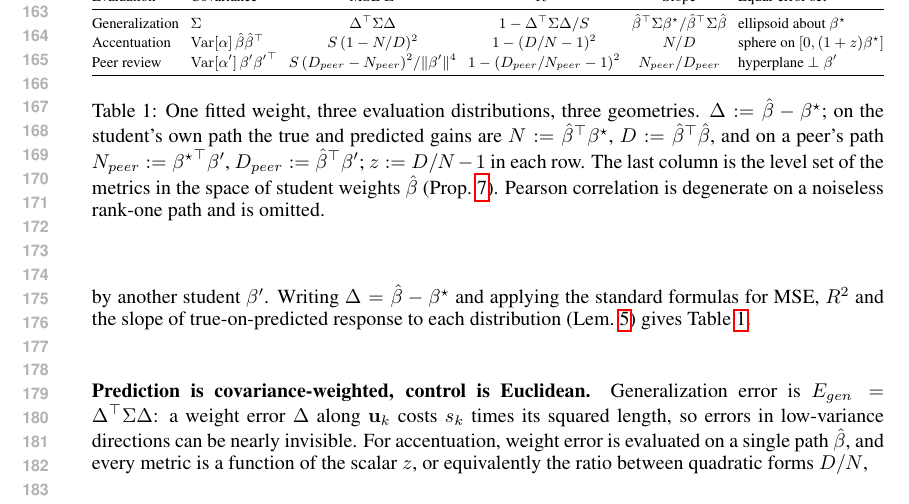
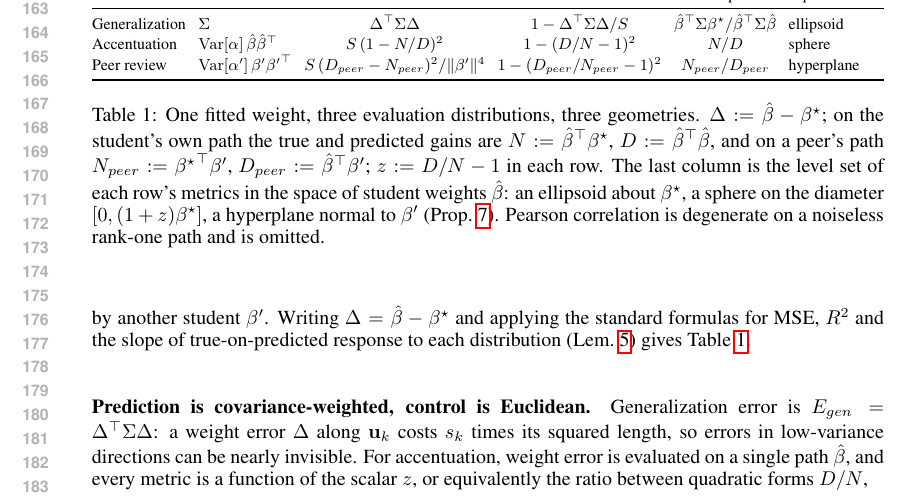
Before and after one commit to Animadversio/AccentuationPredictionRMTDissociation, a LaTeX paper (accentuation_rmt_main_compact_draft.tex, which reads main_body_compact.tex): part of page 4 of 47, cut so that both start at the same text. Compiled offline with pdfLaTeX.

Commit message:
Table 1: abbreviate equal-error-set entries so the table fits without scaling; details in caption
Co-Authored-By: Claude Fable 5.1 <noreply@anthropic.com>

```diff
--- a/main_body_compact.tex
+++ b/main_body_compact.tex
@@ -80,12 +80,12 @@ Generalization evaluates $f$ on fresh natural inputs, $\x\sim\mathcal N(0,\Sigma
 \toprule
 Evaluation & Covariance & MSE $E$ & $R^2$ & Slope & Equal-error set \\
 \midrule
-Generalization & $\Sigma$ & $\Delta^\top\Sigma\Delta$ & $1-\Delta^\top\Sigma\Delta/S$ & ${\bhat}^\top\Sigma\bstar/{\bhat}^\top\Sigma\bhat$ & ellipsoid about $\bstar$ \\
-Accentuation & $\Var[\alpha]\,\bhat{\bhat}^\top$ & $S\,(1-N/D)^2$ & $1-(D/N-1)^2$ & $N/D$ & sphere on $[0,(1+z)\bstar]$ \\
-Peer review & $\Var[\alpha']\,\bprime{\bprime}^\top$ & $S\,(D_{peer}-N_{peer})^2/\|\bprime\|^4$ & $1-(D_{peer}/N_{peer}-1)^2$ & $N_{peer}/D_{peer}$ & hyperplane $\perp\bprime$ \\
+Generalization & $\Sigma$ & $\Delta^\top\Sigma\Delta$ & $1-\Delta^\top\Sigma\Delta/S$ & ${\bhat}^\top\Sigma\bstar/{\bhat}^\top\Sigma\bhat$ & ellipsoid \\
+Accentuation & $\Var[\alpha]\,\bhat{\bhat}^\top$ & $S\,(1-N/D)^2$ & $1-(D/N-1)^2$ & $N/D$ & sphere \\
+Peer review & $\Var[\alpha']\,\bprime{\bprime}^\top$ & $S\,(D_{peer}-N_{peer})^2/\|\bprime\|^4$ & $1-(D_{peer}/N_{peer}-1)^2$ & $N_{peer}/D_{peer}$ & hyperplane \\
 \bottomrule
 \end{tabular}}
-\caption{One fitted weight, three evaluation distributions, three geometries. $\Delta:=\bhat-\bstar$; on the student's own path the true and predicted gains are $N:={\bhat}^\top\bstar$, $D:={\bhat}^\top\bhat$, and on a peer's path $N_{peer}:={\bstar}^\top\bprime$, $D_{peer}:={\bhat}^\top\bprime$; $z:=D/N-1$ in each row. The last column is the level set of the metrics in the space of student weights $\bhat$ (Prop.~\ref{prop:mr-iso-geometry}). Pearson correlation is degenerate on a noiseless rank-one path and is omitted.}
+\caption{One fitted weight, three evaluation distributions, three geometries. $\Delta:=\bhat-\bstar$; on the student's own path the true and predicted gains are $N:={\bhat}^\top\bstar$, $D:={\bhat}^\top\bhat$, and on a peer's path $N_{peer}:={\bstar}^\top\bprime$, $D_{peer}:={\bhat}^\top\bprime$; $z:=D/N-1$ in each row. The last column is the level set of each row's metrics in the space of student weights $\bhat$: an ellipsoid about $\bstar$, a sphere on the diameter $[0,(1+z)\bstar]$, a hyperplane normal to $\bprime$ (Prop.~\ref{prop:mr-iso-geometry}). Pearson correlation is degenerate on a noiseless rank-one path and is omitted.}
 \label{tab:evaluation-metrics}
 \end{table}
 
```
